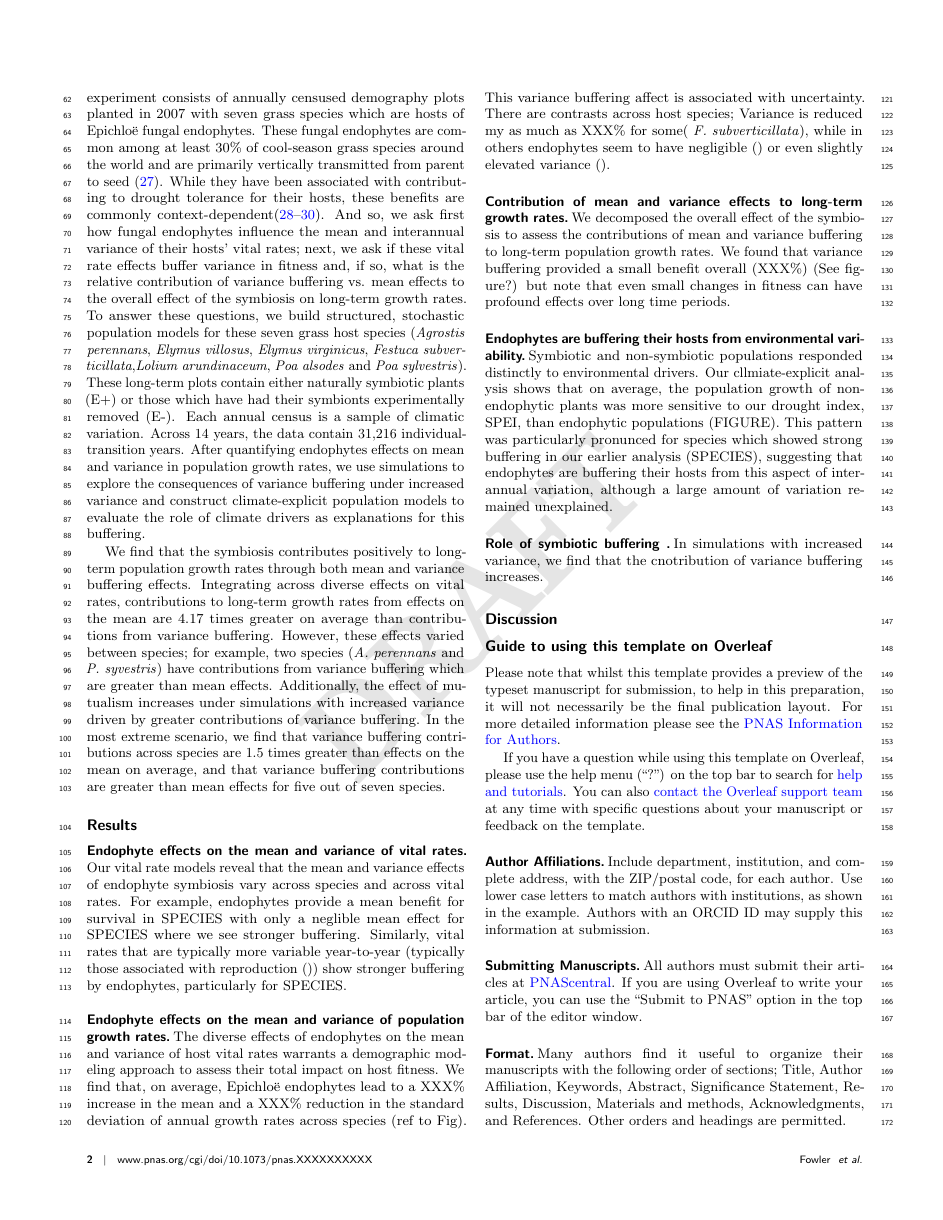
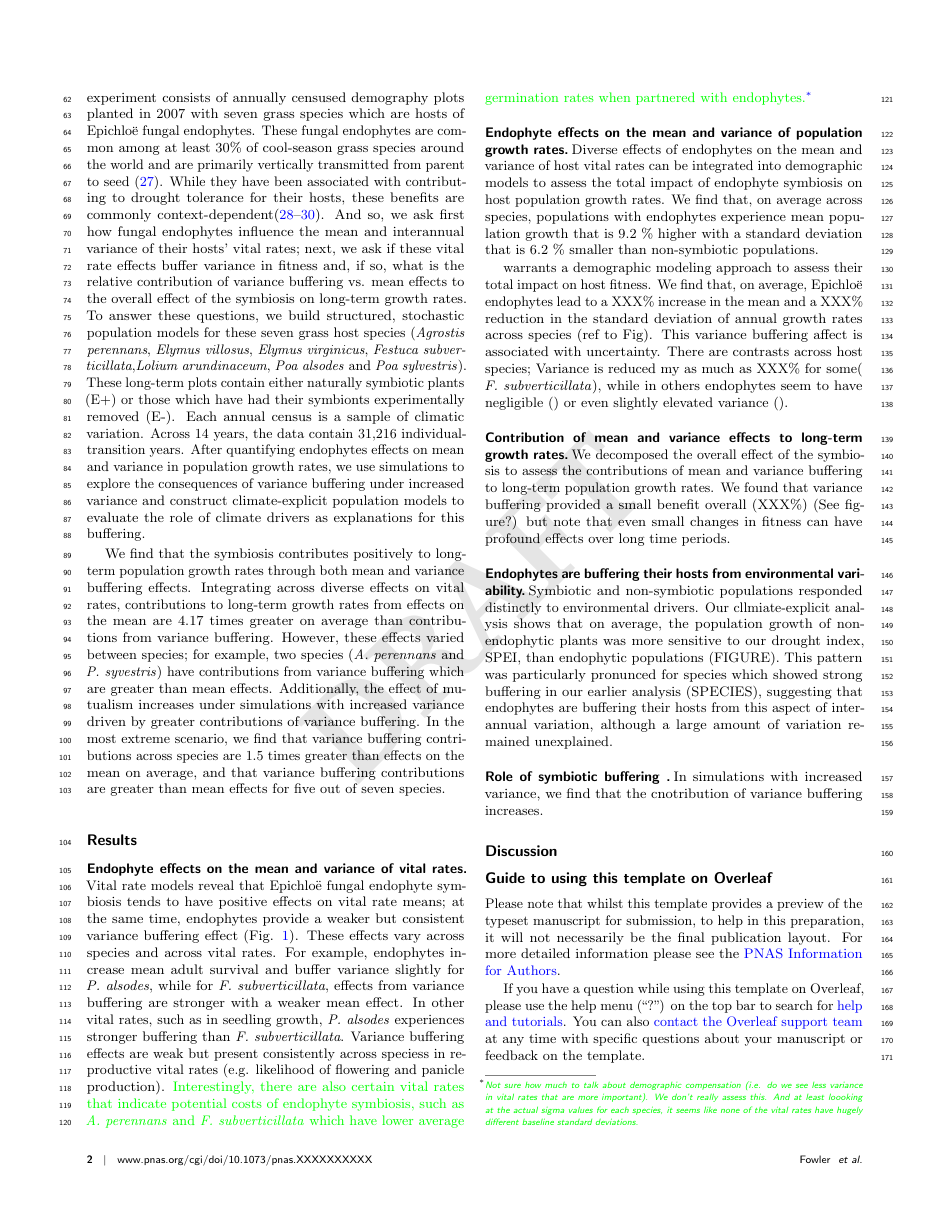
Before and after one commit to texmiller/LTREB-data-package, a LaTeX document (Manuscript/endo_stoch_demo_MS.tex): page 2 of 6 before the commit and page 2 of 7 after it. The pictures show the PDF file Manuscript/endo_stoch_demo_MS.pdf that the author committed with the source.

Commit message:
writing vital rate results

```diff
--- a/Manuscript/endo_stoch_demo_MS.tex
+++ b/Manuscript/endo_stoch_demo_MS.tex
@@ -71,10 +72,32 @@ Using data from a unique, long-term experiment of plant-microbe symbiosis, we te
 We find that the symbiosis contributes positively to long-term population growth rates through both mean and variance buffering effects. Integrating across diverse effects on vital rates, contributions to long-term growth rates from effects on the mean are 4.17 times greater on average than contributions from variance buffering. However, these effects varied between species; for example, two species (\emph{A. perennans} and \emph{P. syvestris}) have contributions from variance buffering which are greater than mean effects. Additionally, the effect of mutualism increases under simulations with increased variance driven by greater contributions of variance buffering. In the most extreme scenario, we find that variance buffering contributions across species are 1.5 times greater than effects on the mean on average, and that variance buffering contributions are greater than mean effects for five out of seven species.
 
 \section*{Results}
+\begin{figure*}%[tbhp]
+\centering
+\includegraphics[width=.8\linewidth]{meanvar_effect_heatmap}
+\caption{needs to be updated pdf version, but putting this here for now. Effect of endophytes on vital rates across species}
+\label{fig:vr_figure}
+\end{figure*}
+
 \subsection*{Endophyte effects on the mean and variance of vital rates}
-Our vital rate models reveal that the mean and variance effects of endophyte symbiosis vary across species and across vital rates. For example, endophytes provide a mean benefit for survival in SPECIES with only a neglible mean effect for SPECIES where we see stronger buffering. Similarly, vital rates that are typically more variable year-to-year (typically those associated with reproduction \cite{}) show stronger buffering by endophytes, particularly for SPECIES.
+Vital rate models reveal that Epichlo\"{e} fungal endophyte symbiosis tends to have positive effects on vital rate means; at the same time, endophytes provide a weaker but consistent variance buffering effect (Fig. \ref{fig:vr_figure}). These effects vary across species and across vital rates. For example, endophytes increase mean adult survival and buffer variance slightly for \emph{P. alsodes}, while for \emph{F. subverticillata}, effects from variance buffering are stronger with a weaker mean effect. In other vital rates, such as in seedling growth, \emph{P. alsodes} experiences stronger buffering than \emph{F. subverticillata}. Variance buffering effects are weak but present consistently across speciess in reproductive vital rates (e.g. likelihood of flowering and panicle production). \josh{Interestingly, there are also certain vital rates that indicate potential costs of endophyte symbiosis, such as \emph{A. perennans} and \emph{F. subverticillata} which have lower average germination rates when partnered with endophytes.}{Not sure how much to talk about demographic compensation (i.e. do we see less variance in vital rates that are more important). We don't really assess this. And at least loooking at the actual sigma values for each species, it seems like none of the vital rates have hugely different baseline standard deviations.}
+
+
+
+
 \subsection*{Endophyte effects on the mean and variance of population growth rates}
-The diverse effects of endophytes on the mean and variance of host vital rates warrants a demographic modeling approach to assess their total impact on host fitness. We find that, on average, Epichlo\"{e} endophytes lead to a XXX\% increase in the mean and a XXX\% reduction in the standard deviation of annual growth rates across species (ref to Fig). This variance buffering affect is associated with uncertainty. There are contrasts across host species; Variance is reduced my as much as XXX\% for some( \emph{F. subverticillata}), while in others endophytes seem to have negligible (\emph{}) or even slightly elevated variance (\emph{}).
+Diverse effects of endophytes on the mean and variance of host vital rates can be integrated into demographic models to assess the total impact of endophyte symbiosis on host population growth rates. We find that, on average across species, populations with endophytes experience mean population growth that is 9.2 \% higher with a standard deviation that is 6.2 \% smaller than non-symbiotic populations.
+
+\begin{figure*}%[tbhp]
+\centering
+\includegraphics[width=.8\linewidth]{endo_lambdaeffects_plot}
+\caption{needs to be updated pdf version, but putting this here for now. Effect of endophytes on mean and CV of population growth}
+\label{fig:lambda_figure}
+\end{figure*}
+
+
+
+warrants a demographic modeling approach to assess their total impact on host fitness. We find that, on average, Epichlo\"{e} endophytes lead to a XXX\% increase in the mean and a XXX\% reduction in the standard deviation of annual growth rates across species (ref to Fig). This variance buffering affect is associated with uncertainty. There are contrasts across host species; Variance is reduced my as much as XXX\% for some( \emph{F. subverticillata}), while in others endophytes seem to have negligible (\emph{}) or even slightly elevated variance (\emph{}).
 \subsection*{Contribution of mean and variance effects to long-term growth rates}
 We decomposed the overall effect of the symbiosis to assess the contributions of mean and variance buffering to long-term population growth rates. We found that variance buffering provided a small benefit overall (XXX\%) (See figure?) but note that even small changes in fitness can have profound effects over long time periods.
 \subsection*{Endophytes are buffering their hosts from environmental variability}
```
Also changed, not shown: Manuscript/endo_stoch_demo_MS-concordance.tex (+1 -1 lines), Manuscript/endo_stoch_demo_MS.pdf, Manuscript/endo_stoch_demo_MS.tex (1 more changed lines), 3 other files.
